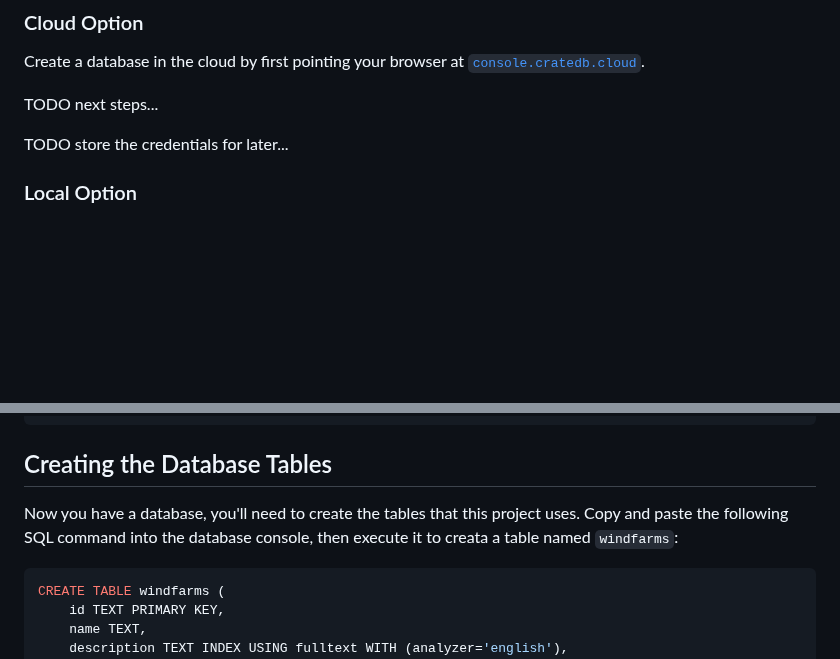
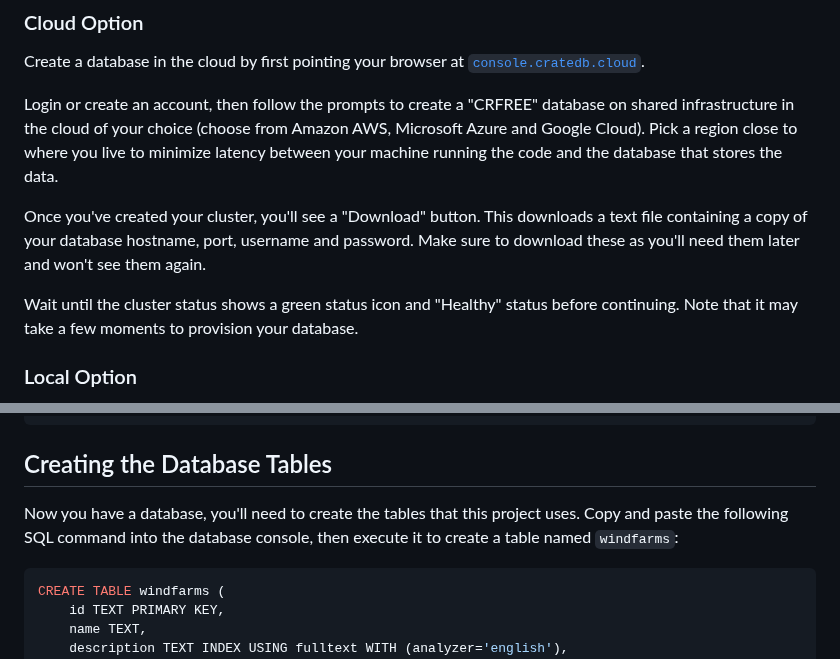
Before and after one commit to crate/devrel-offshore-wind-farms-demo, a Markdown page: README.md, 2 parts joined by grey strips. Drawn GitHub-style; blank space fills up the shorter version.

Commit message:
Added information about cloud setup.

````diff
--- a/README.md
+++ b/README.md
@@ -21,9 +21,11 @@ You'll need a CrateDB database to store the project's data in.  Choose between a
 
 Create a database in the cloud by first pointing your browser at [`console.cratedb.cloud`](https://console.cratedb.cloud/).
 
-TODO next steps...
+Login or create an account, then follow the prompts to create a "CRFREE" database on shared infrastructure in the cloud of your choice (choose from Amazon AWS, Microsoft Azure and Google Cloud).  Pick a region close to where you live to minimize latency between your machine running the code and the database that stores the data.
 
-TODO store the credentials for later...
+Once you've created your cluster, you'll see a "Download" button.  This downloads a text file containing a copy of your database hostname, port, username and password.  Make sure to download these as you'll need them later and won't see them again.
+
+Wait until the cluster status shows a green status icon and "Healthy" status before continuing.  Note that it may take a few moments to provision your database.
 
 ### Local Option
 
@@ -41,7 +43,7 @@ http://localhost:4200
 
 ## Creating the Database Tables
 
-Now you have a database, you'll need to create the tables that this project uses.  Copy and paste the following SQL command into the database console, then execute it to creata a table named `windfarms`:
+Now you have a database, you'll need to create the tables that this project uses.  Copy and paste the following SQL command into the database console, then execute it to create a table named `windfarms`:
 
 ```sql
 CREATE TABLE windfarms (
````
